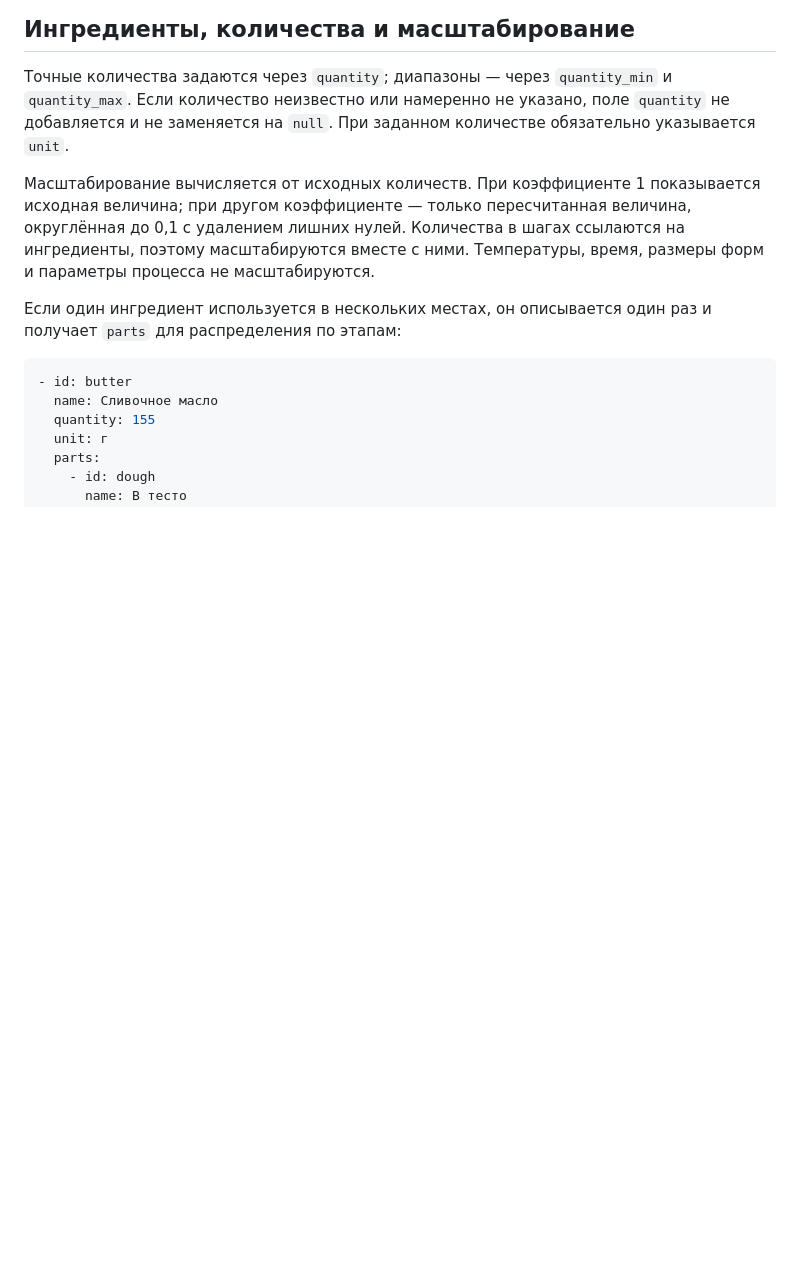
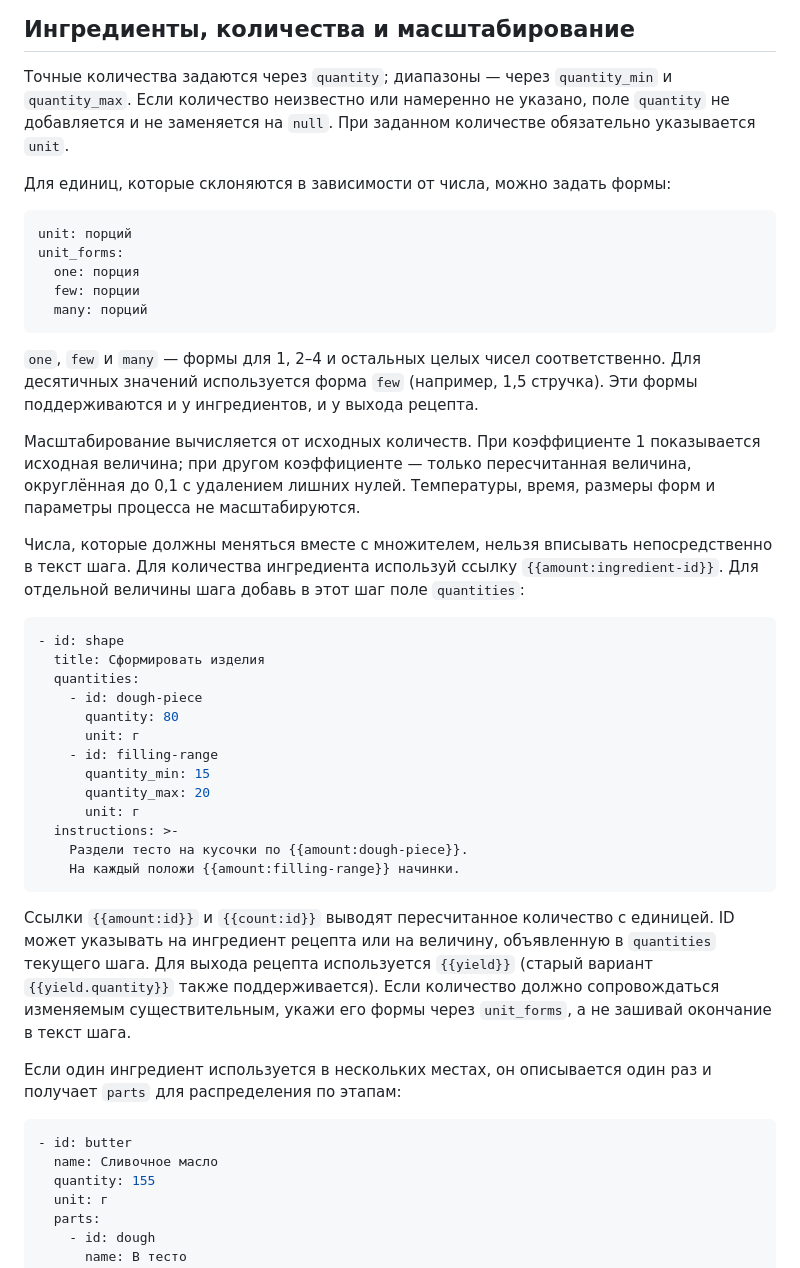
Before and after one commit to AntonySysoev/cooking-book, a Markdown page: docs/recipe-schema-v1.md, the part around the change. Rendered like a GitHub page; blank space fills up the shorter version.

Commit message:
Document scalable step quantities and Russian inflection rules

````diff
--- a/docs/recipe-schema-v1.md
+++ b/docs/recipe-schema-v1.md
@@ -23,7 +23,39 @@
 
 Точные количества задаются через `quantity`; диапазоны — через `quantity_min` и `quantity_max`. Если количество неизвестно или намеренно не указано, поле `quantity` не добавляется и не заменяется на `null`. При заданном количестве обязательно указывается `unit`.
 
-Масштабирование вычисляется от исходных количеств. При коэффициенте 1 показывается исходная величина; при другом коэффициенте — только пересчитанная величина, округлённая до 0,1 с удалением лишних нулей. Количества в шагах ссылаются на ингредиенты, поэтому масштабируются вместе с ними. Температуры, время, размеры форм и параметры процесса не масштабируются.
+Для единиц, которые склоняются в зависимости от числа, можно задать формы:
+
+```yaml
+unit: порций
+unit_forms:
+  one: порция
+  few: порции
+  many: порций
+```
+
+`one`, `few` и `many` — формы для 1, 2–4 и остальных целых чисел соответственно. Для десятичных значений используется форма `few` (например, 1,5 стручка). Эти формы поддерживаются и у ингредиентов, и у выхода рецепта.
+
+Масштабирование вычисляется от исходных количеств. При коэффициенте 1 показывается исходная величина; при другом коэффициенте — только пересчитанная величина, округлённая до 0,1 с удалением лишних нулей. Температуры, время, размеры форм и параметры процесса не масштабируются.
+
+Числа, которые должны меняться вместе с множителем, нельзя вписывать непосредственно в текст шага. Для количества ингредиента используй ссылку `{{amount:ingredient-id}}`. Для отдельной величины шага добавь в этот шаг поле `quantities`:
+
+```yaml
+- id: shape
+  title: Сформировать изделия
+  quantities:
+    - id: dough-piece
+      quantity: 80
+      unit: г
+    - id: filling-range
+      quantity_min: 15
+      quantity_max: 20
+      unit: г
+  instructions: >-
+    Раздели тесто на кусочки по {{amount:dough-piece}}.
+    На каждый положи {{amount:filling-range}} начинки.
+```
+
+Ссылки `{{amount:id}}` и `{{count:id}}` выводят пересчитанное количество с единицей. ID может указывать на ингредиент рецепта или на величину, объявленную в `quantities` текущего шага. Для выхода рецепта используется `{{yield}}` (старый вариант `{{yield.quantity}}` также поддерживается). Если количество должно сопровождаться изменяемым существительным, укажи его формы через `unit_forms`, а не зашивай окончание в текст шага.
 
 Если один ингредиент используется в нескольких местах, он описывается один раз и получает `parts` для распределения по этапам:
 
````
